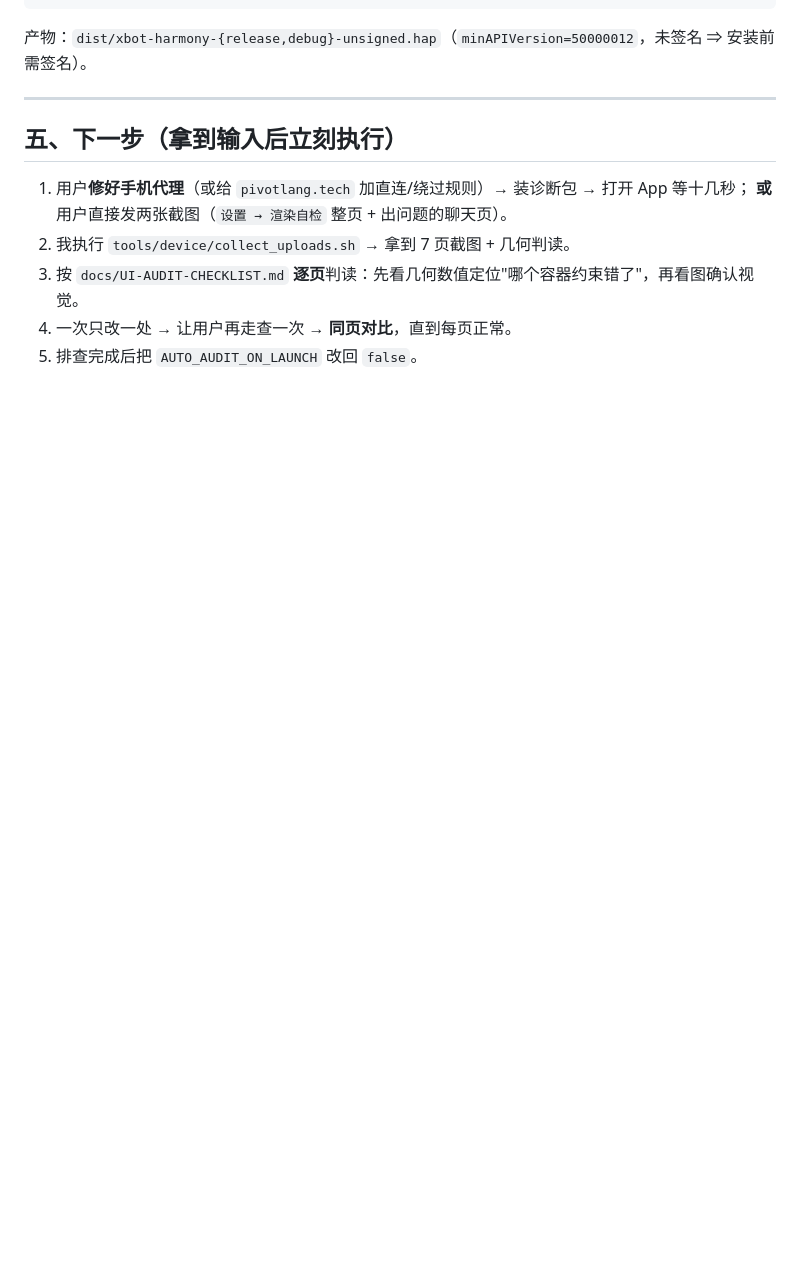
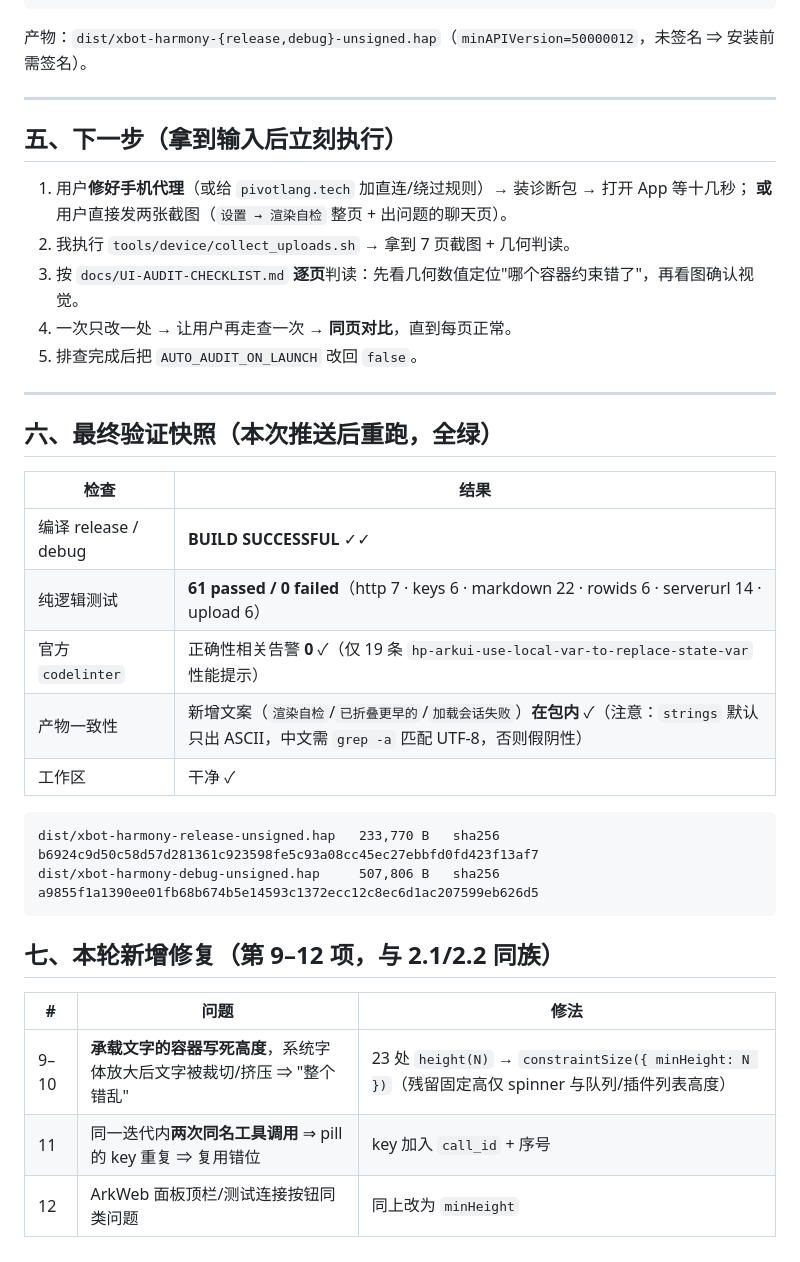
Before and after one commit to Chronostasys/xbot-harmony, a Markdown page: HANDOVER.md, the part around the change. GitHub-like rendering; blank space fills up the shorter version.

Commit message:
docs(handover): 补最终验证快照（编译/61 条测试/codelinter 正确性 0/产物一致性/指纹）

````diff
--- a/HANDOVER.md
+++ b/HANDOVER.md
@@ -95,3 +95,28 @@ git status --short
 3. 按 `docs/UI-AUDIT-CHECKLIST.md` **逐页**判读：先看几何数值定位"哪个容器约束错了"，再看图确认视觉。
 4. 一次只改一处 → 让用户再走查一次 → **同页对比**，直到每页正常。
 5. 排查完成后把 `AUTO_AUDIT_ON_LAUNCH` 改回 `false`。
+
+---
+
+## 六、最终验证快照（本次推送后重跑，全绿）
+
+| 检查 | 结果 |
+|---|---|
+| 编译 release / debug | **BUILD SUCCESSFUL** ✓✓ |
+| 纯逻辑测试 | **61 passed / 0 failed**（http 7 · keys 6 · markdown 22 · rowids 6 · serverurl 14 · upload 6） |
+| 官方 `codelinter` | 正确性相关告警 **0** ✓（仅 19 条 `hp-arkui-use-local-var-to-replace-state-var` 性能提示） |
+| 产物一致性 | 新增文案（`渲染自检`/`已折叠更早的`/`加载会话失败`）**在包内** ✓（注意：`strings` 默认只出 ASCII，中文需 `grep -a` 匹配 UTF-8，否则假阴性） |
+| 工作区 | 干净 ✓ |
+
+```
+dist/xbot-harmony-release-unsigned.hap   233,770 B   sha256 b6924c9d50c58d57d281361c923598fe5c93a08cc45ec27ebbfd0fd423f13af7
+dist/xbot-harmony-debug-unsigned.hap     507,806 B   sha256 a9855f1a1390ee01fb68b674b5e14593c1372ecc12c8ec6d1ac207599eb626d5
+```
+
+## 七、本轮新增修复（第 9–12 项，与 2.1/2.2 同族）
+
+| # | 问题 | 修法 |
+|---|---|---|
+| 9–10 | **承载文字的容器写死高度**，系统字体放大后文字被裁切/挤压 ⇒ "整个错乱" | 23 处 `height(N)` → `constraintSize({ minHeight: N })`（残留固定高仅 spinner 与队列/插件列表高度） |
+| 11 | 同一迭代内**两次同名工具调用** ⇒ pill 的 key 重复 ⇒ 复用错位 | key 加入 `call_id` + 序号 |
+| 12 | ArkWeb 面板顶栏/测试连接按钮同类问题 | 同上改为 `minHeight` |
````
